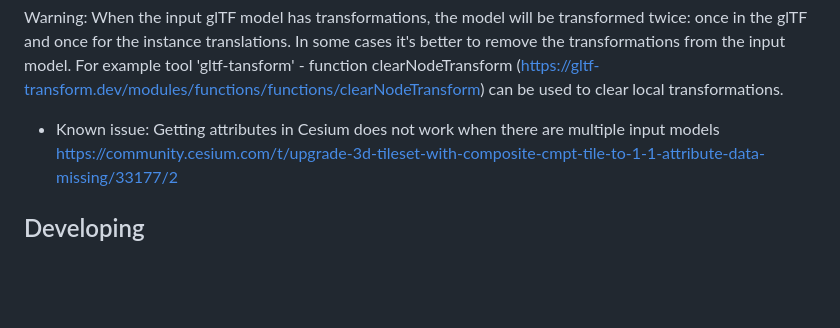
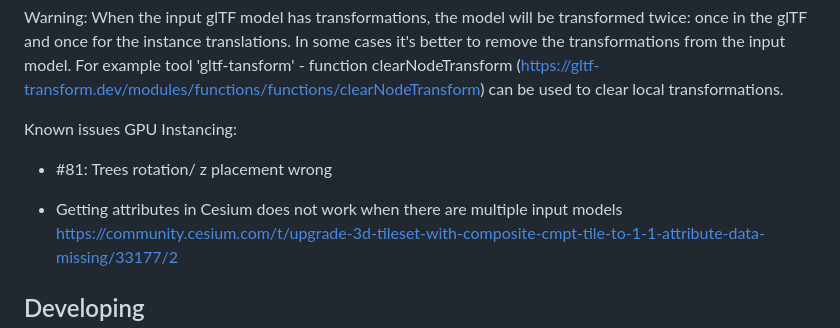
Before and after one commit to Geodan/i3dm.export, a Markdown page: README.md, the part around the change. Drawn GitHub-style; blank space fills up the shorter version.

```diff
--- a/README.md
+++ b/README.md
@@ -286,7 +286,11 @@ Warning: When the input glTF model has transformations, the model will be transf
 cases it's better to remove the transformations from the input model. For example tool 'gltf-tansform' - function clearNodeTransform (https://gltf-transform.dev/modules/functions/functions/clearNodeTransform) can be
 used to clear local transformations.
 
-- Known issue: Getting attributes in Cesium does not work when there are multiple input models
+Known issues GPU Instancing:
+
+- #81: Trees rotation/ z placement wrong
+
+- Getting attributes in Cesium does not work when there are multiple input models
 https://community.cesium.com/t/upgrade-3d-tileset-with-composite-cmpt-tile-to-1-1-attribute-data-missing/33177/2
 
 ## Developing
```
